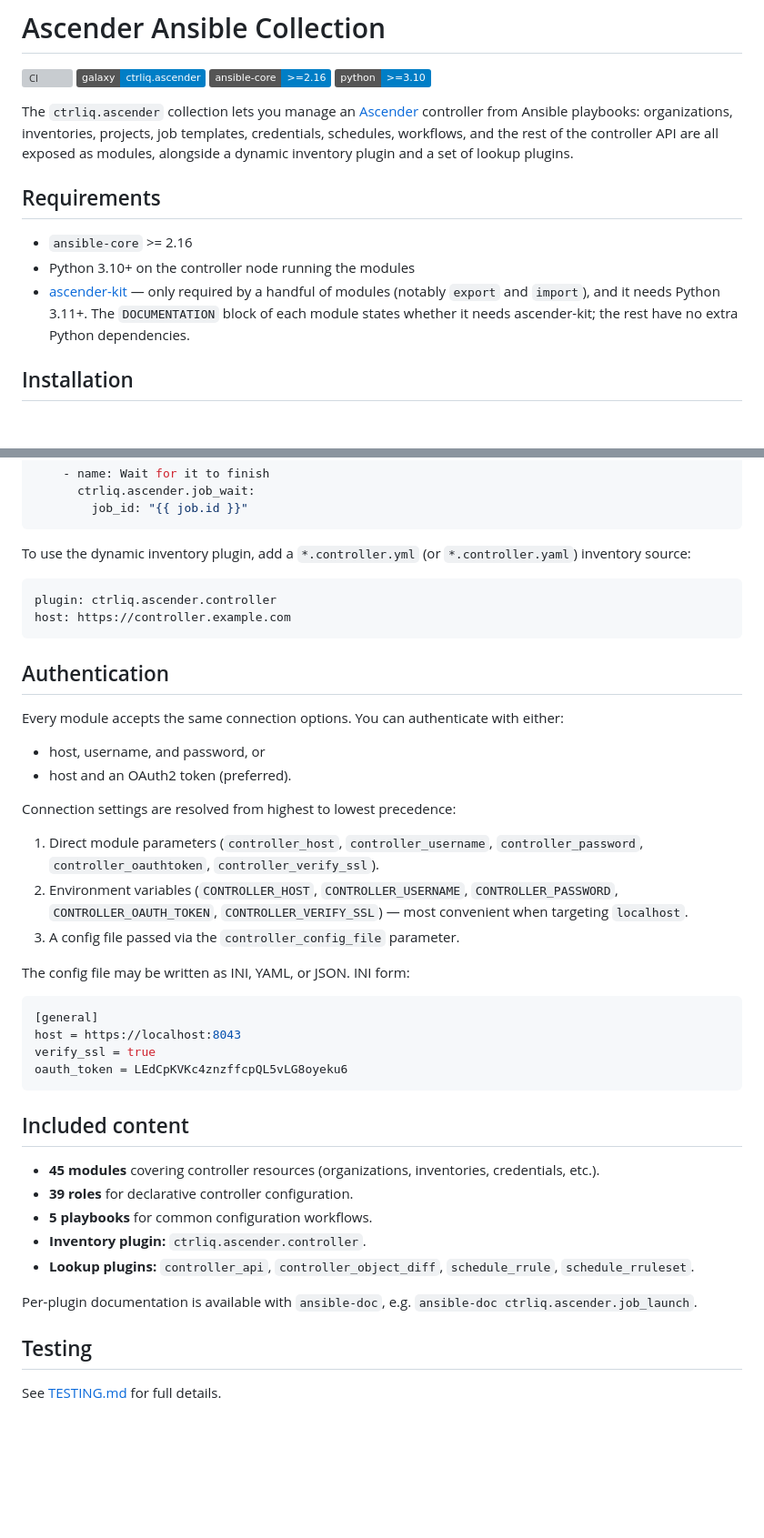
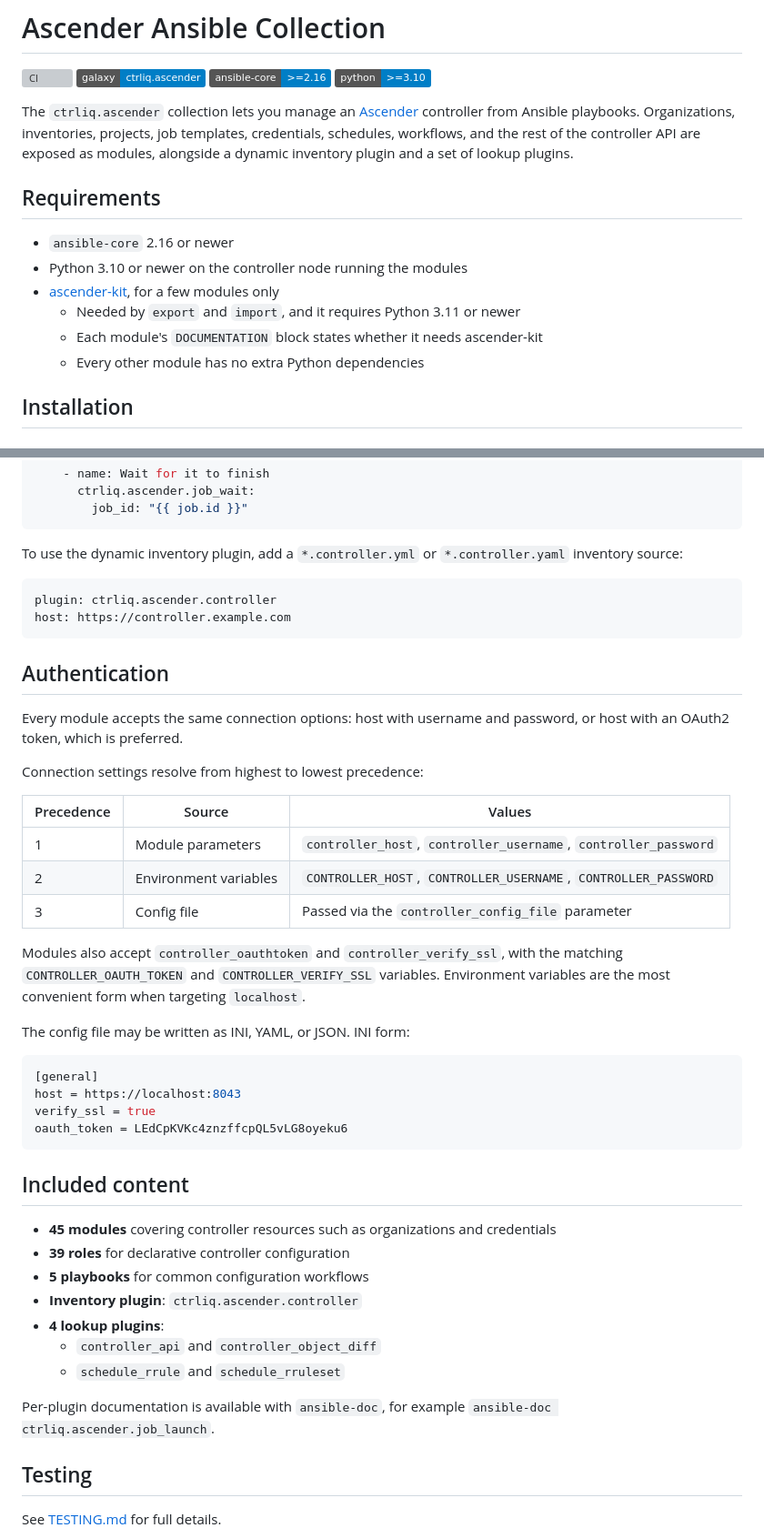
Before and after one commit to ctrliq/ascender-collection, a Markdown page: README.md, 2 parts joined by grey strips. Shown at 91% size. Drawn GitHub-style; badges without logos; blank space fills up the shorter version; grey boxes are pictures that could not be loaded.

Commit message:
docs: standardize README and tidy contributor guides (#239)

````diff
--- a/README.md
+++ b/README.md
@@ -5,16 +5,16 @@
 [![Ansible-core](https://img.shields.io/badge/ansible--core-%3E%3D2.16-blue.svg)](https://docs.ansible.com/ansible/latest/)
 [![Python](https://img.shields.io/badge/python-%3E%3D3.10-blue.svg)](https://www.python.org/)
 
-The `ctrliq.ascender` collection lets you manage an [Ascender](https://ascender-automation.org) controller from Ansible playbooks: organizations, inventories, projects, job templates, credentials, schedules, workflows, and the rest of the controller API are all exposed as modules, alongside a dynamic inventory plugin and a set of lookup plugins.
+The `ctrliq.ascender` collection lets you manage an [Ascender](https://ascender-automation.org) controller from Ansible playbooks. Organizations, inventories, projects, job templates, credentials, schedules, workflows, and the rest of the controller API are exposed as modules, alongside a dynamic inventory plugin and a set of lookup plugins.
 
 ## Requirements
 
-- `ansible-core` >= 2.16
-- Python 3.10+ on the controller node running the modules
-- [ascender-kit](https://pypi.org/project/ascender-kit/) — only required by a
-  handful of modules (notably `export` and `import`), and it needs Python 3.11+.
-  The `DOCUMENTATION` block of each module states whether it needs ascender-kit;
-  the rest have no extra Python dependencies.
+- `ansible-core` 2.16 or newer
+- Python 3.10 or newer on the controller node running the modules
+- [ascender-kit](https://pypi.org/project/ascender-kit/), for a few modules only
+  - Needed by `export` and `import`, and it requires Python 3.11 or newer
+  - Each module's `DOCUMENTATION` block states whether it needs ascender-kit
+  - Every other module has no extra Python dependencies
 
 ## Installation
 
@@ -60,8 +59,7 @@ collection name, `ctrliq.ascender.<name>`:
         job_id: "{{ job.id }}"
 ```
 
-To use the dynamic inventory plugin, add a `*.controller.yml` (or
-`*.controller.yaml`) inventory source:
+To use the dynamic inventory plugin, add a `*.controller.yml` or `*.controller.yaml` inventory source:
 
 ```yaml
 plugin: ctrliq.ascender.controller
@@ -70,20 +68,17 @@ host: https://controller.example.com
 
 ## Authentication
 
-Every module accepts the same connection options. You can authenticate with
-either:
+Every module accepts the same connection options: host with username and password, or host with an OAuth2 token, which is preferred.
 
-- host, username, and password, or
-- host and an OAuth2 token (preferred).
+Connection settings resolve from highest to lowest precedence:
 
-Connection settings are resolved from highest to lowest precedence:
+| Precedence | Source | Values |
+| ---------- | ------ | ------ |
+| 1 | Module parameters | `controller_host`, `controller_username`, `controller_password` |
+| 2 | Environment variables | `CONTROLLER_HOST`, `CONTROLLER_USERNAME`, `CONTROLLER_PASSWORD` |
+| 3 | Config file | Passed via the `controller_config_file` parameter |
 
-1. Direct module parameters (`controller_host`, `controller_username`,
-   `controller_password`, `controller_oauthtoken`, `controller_verify_ssl`).
-2. Environment variables (`CONTROLLER_HOST`, `CONTROLLER_USERNAME`,
-   `CONTROLLER_PASSWORD`, `CONTROLLER_OAUTH_TOKEN`, `CONTROLLER_VERIFY_SSL`) —
-   most convenient when targeting `localhost`.
-3. A config file passed via the `controller_config_file` parameter.
+Modules also accept `controller_oauthtoken` and `controller_verify_ssl`, with the matching `CONTROLLER_OAUTH_TOKEN` and `CONTROLLER_VERIFY_SSL` variables. Environment variables are the most convenient form when targeting `localhost`.
 
 The config file may be written as INI, YAML, or JSON. INI form:
 
@@ -96,14 +91,15 @@ oauth_token = LEdCpKVKc4znzffcpQL5vLG8oyeku6
 
 ## Included content
 
-- **45 modules** covering controller resources (organizations, inventories, credentials, etc.).
-- **39 roles** for declarative controller configuration.
-- **5 playbooks** for common configuration workflows.
-- **Inventory plugin:** `ctrliq.ascender.controller`.
-- **Lookup plugins:** `controller_api`, `controller_object_diff`, `schedule_rrule`, `schedule_rruleset`.
+- **45 modules** covering controller resources such as organizations and credentials
+- **39 roles** for declarative controller configuration
+- **5 playbooks** for common configuration workflows
+- **Inventory plugin**: `ctrliq.ascender.controller`
+- **4 lookup plugins**:
+  - `controller_api` and `controller_object_diff`
+  - `schedule_rrule` and `schedule_rruleset`
 
-Per-plugin documentation is available with `ansible-doc`, e.g.
-`ansible-doc ctrliq.ascender.job_launch`.
+Per-plugin documentation is available with `ansible-doc`, for example `ansible-doc ctrliq.ascender.job_launch`.
 
 ## Testing
 
````
Also changed, not shown: other parts of README.md (+26 -12 lines), CONTRIBUTING.md (+8 -8 lines).
